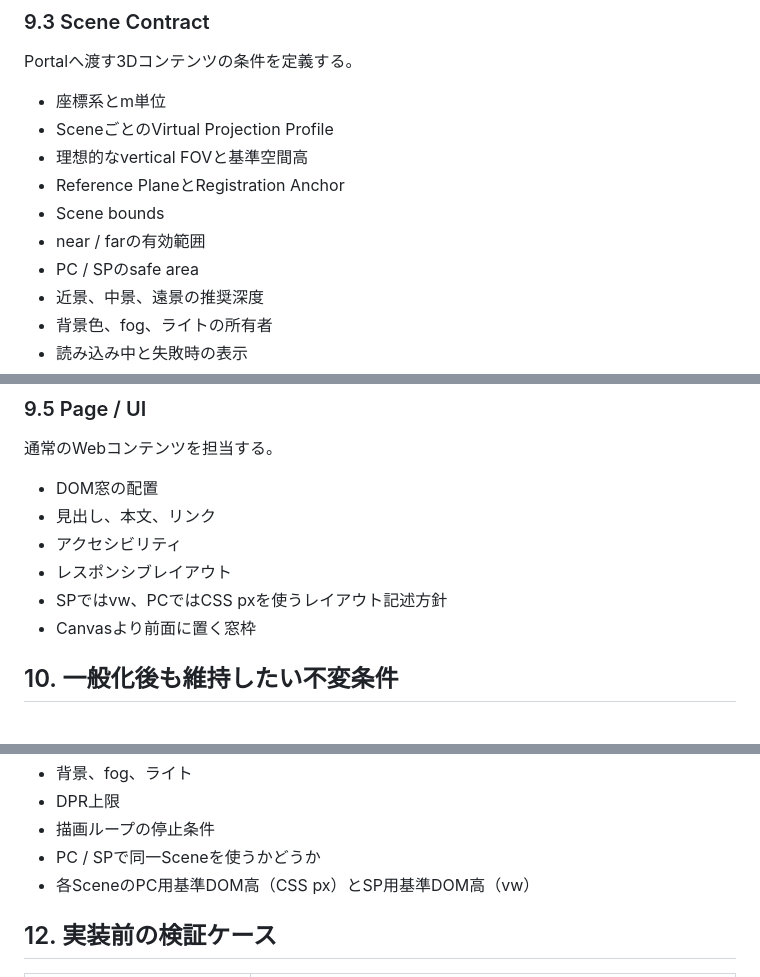
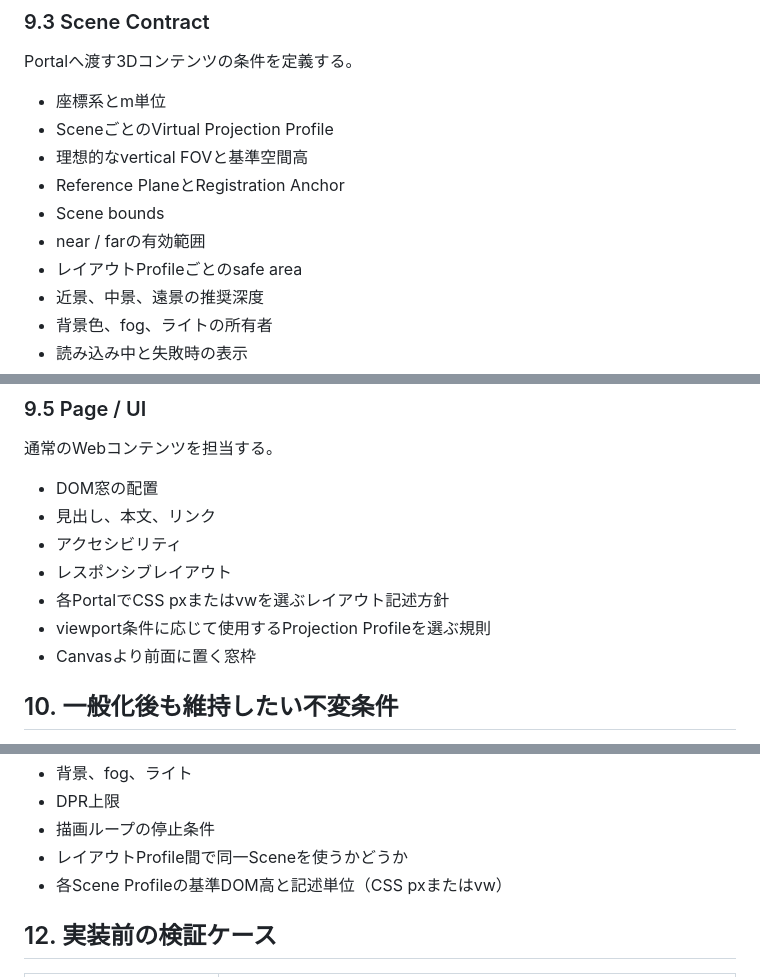
Before and after one commit to novogrammer/parallax-portal-study, a Markdown page: docs/algorithm-overview.md, 3 parts joined by grey strips. Rendered like a GitHub page.

```diff
--- a/docs/algorithm-overview.md
+++ b/docs/algorithm-overview.md
@@ -282,7 +283,7 @@ Portalへ渡す3Dコンテンツの条件を定義する。
 - Reference PlaneとRegistration Anchor
 - Scene bounds
 - near / farの有効範囲
-- PC / SPのsafe area
+- レイアウトProfileごとのsafe area
 - 近景、中景、遠景の推奨深度
 - 背景色、fog、ライトの所有者
 - 読み込み中と失敗時の表示
@@ -308,7 +309,8 @@ Portalへ渡す3Dコンテンツの条件を定義する。
 - 見出し、本文、リンク
 - アクセシビリティ
 - レスポンシブレイアウト
-- SPではvw、PCではCSS pxを使うレイアウト記述方針
+- 各PortalでCSS pxまたはvwを選ぶレイアウト記述方針
+- viewport条件に応じて使用するProjection Profileを選ぶ規則
 - Canvasより前面に置く窓枠
 
 ## 10. 一般化後も維持したい不変条件
@@ -338,8 +340,8 @@ Portalへ渡す3Dコンテンツの条件を定義する。
 - 背景、fog、ライト
 - DPR上限
 - 描画ループの停止条件
-- PC / SPで同一Sceneを使うかどうか
-- 各SceneのPC用基準DOM高（CSS px）とSP用基準DOM高（vw）
+- レイアウトProfile間で同一Sceneを使うかどうか
+- 各Scene Profileの基準DOM高と記述単位（CSS pxまたはvw）
 
 ## 12. 実装前の検証ケース
 
```
Also changed, not shown: other parts of docs/algorithm-overview.md (+21 -18 lines).
